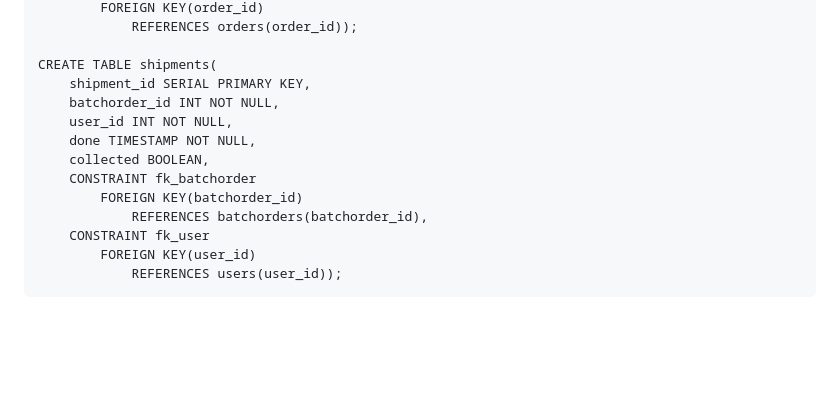
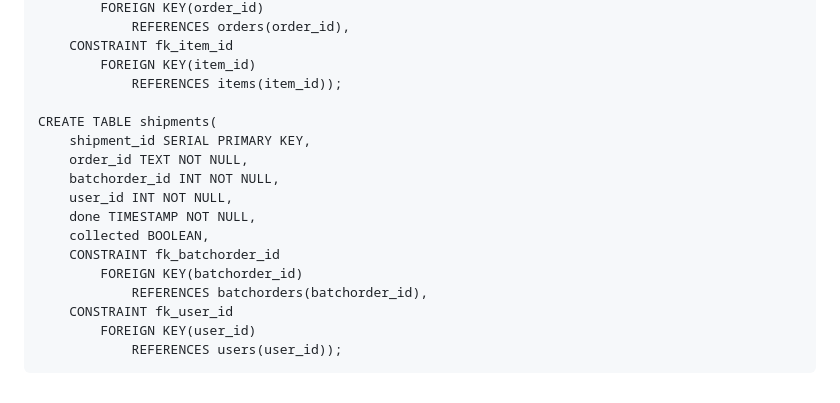
Before and after one commit to k0psutin/tsoha-tukkuliike, a Markdown page: doc/db.md, the part around the change printed below. Rendered like a GitHub page; blank space fills up the shorter version.

````diff
--- a/doc/db.md
+++ b/doc/db.md
@@ -71,16 +81,20 @@ CREATE TABLE batchorders(
 		FOREIGN KEY(order_id)
-			REFERENCES orders(order_id));
+			REFERENCES orders(order_id),
+	CONSTRAINT fk_item_id
+		FOREIGN KEY(item_id)
+			REFERENCES items(item_id));
 
 CREATE TABLE shipments(
 	shipment_id SERIAL PRIMARY KEY,
+	order_id TEXT NOT NULL,
 	batchorder_id INT NOT NULL,
 	user_id INT NOT NULL,
 	done TIMESTAMP NOT NULL,
 	collected BOOLEAN,
-	CONSTRAINT fk_batchorder
+	CONSTRAINT fk_batchorder_id
 		FOREIGN KEY(batchorder_id)
 			REFERENCES batchorders(batchorder_id),
-	CONSTRAINT fk_user
+	CONSTRAINT fk_user_id
 		FOREIGN KEY(user_id)
 			REFERENCES users(user_id));
 ```
````
Also changed, not shown: other parts of doc/db.md (+24 -14 lines), doc/db.png.
